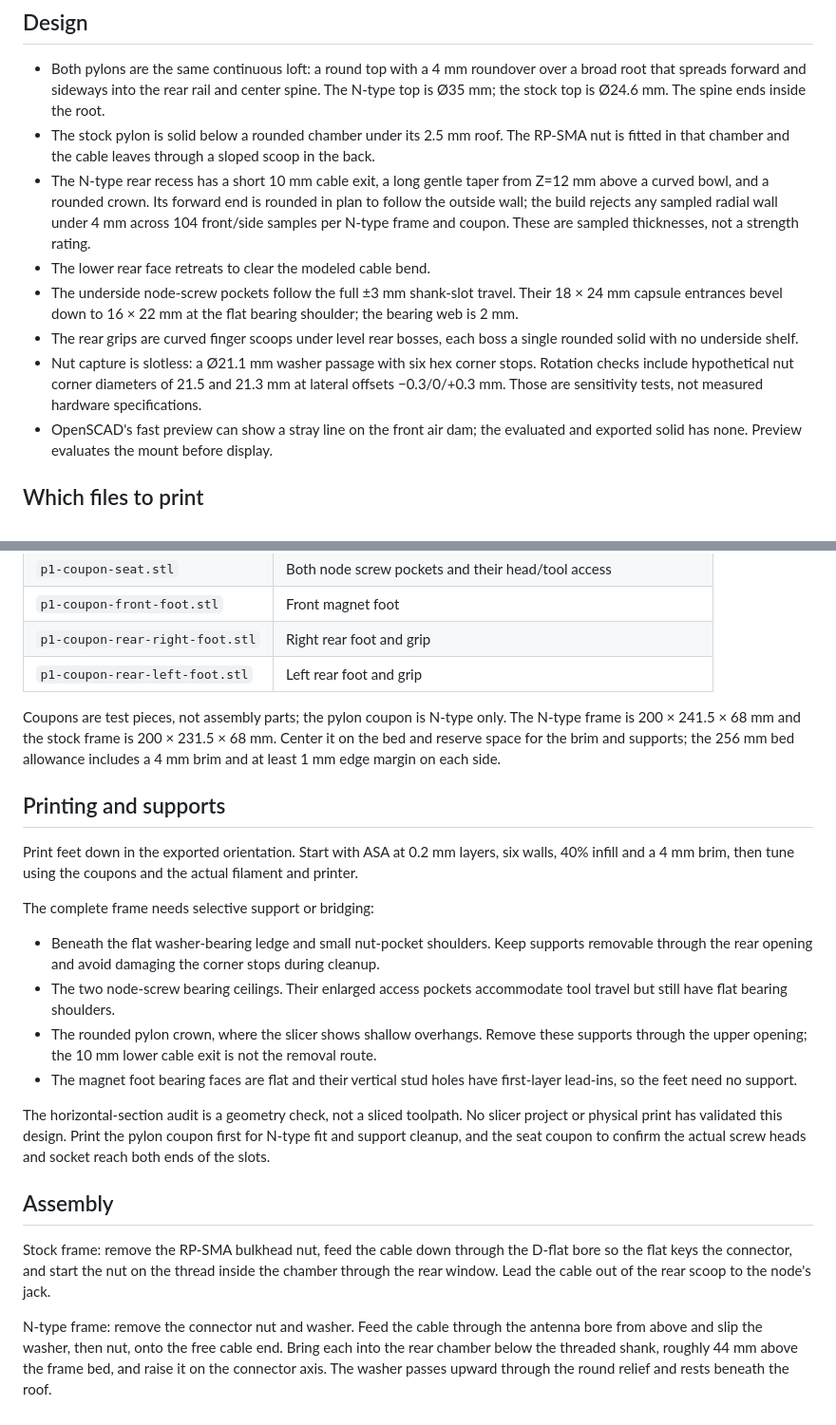
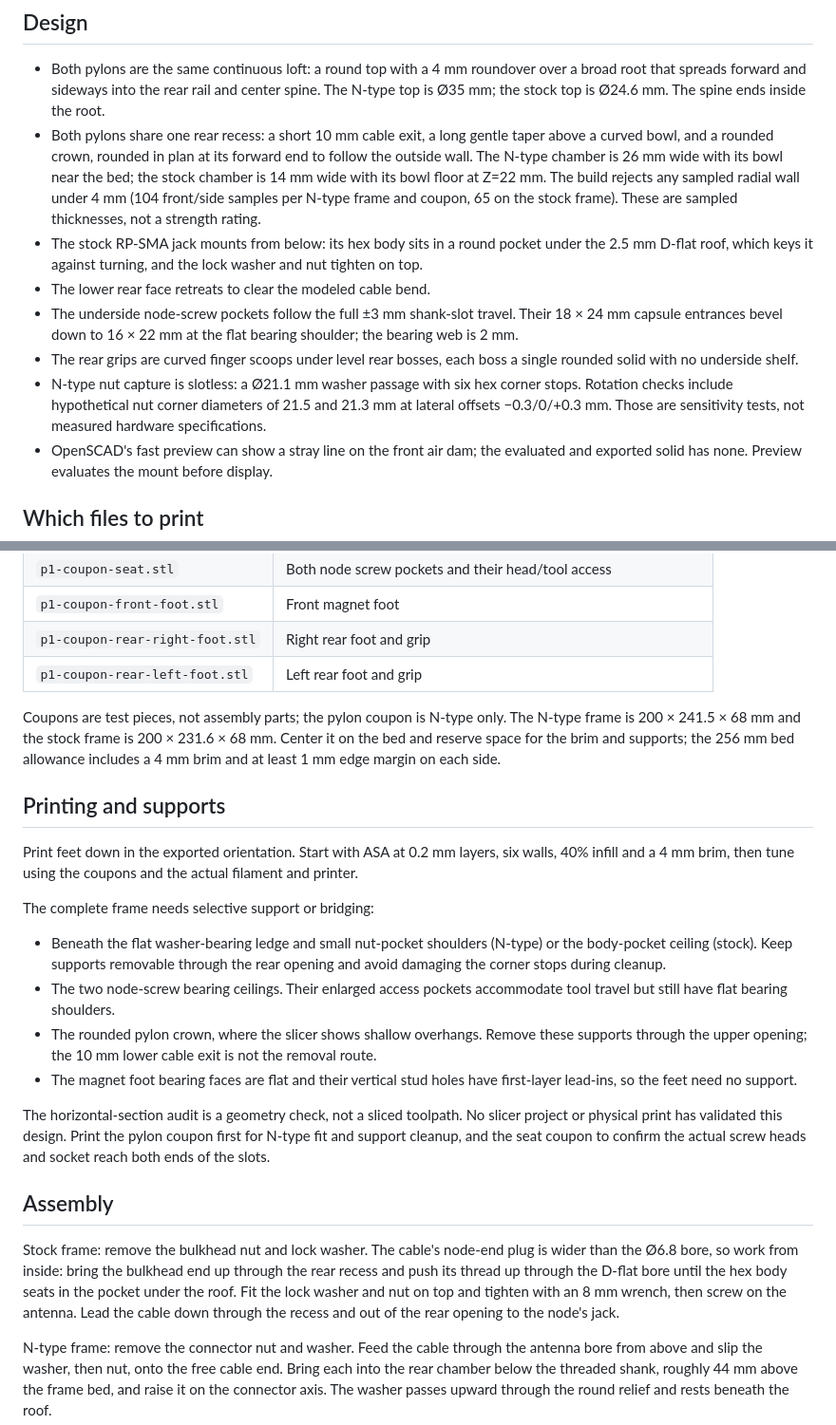
Before and after one commit to jamesarich/p1-car-mount, a Markdown page: docs/print-notes.md, 2 parts joined by grey strips. Shown at 95% size. GitHub-like rendering.

```diff
--- a/docs/print-notes.md
+++ b/docs/print-notes.md
@@ -5,12 +5,12 @@ One printed frame with direct bulkhead antenna mounting and no added fasteners.
 ## Design
 
 - Both pylons are the same continuous loft: a round top with a 4 mm roundover over a broad root that spreads forward and sideways into the rear rail and center spine. The N-type top is Ø35 mm; the stock top is Ø24.6 mm. The spine ends inside the root.
-- The stock pylon is solid below a rounded chamber under its 2.5 mm roof. The RP-SMA nut is fitted in that chamber and the cable leaves through a sloped scoop in the back.
-- The N-type rear recess has a short 10 mm cable exit, a long gentle taper from Z=12 mm above a curved bowl, and a rounded crown. Its forward end is rounded in plan to follow the outside wall; the build rejects any sampled radial wall under 4 mm across 104 front/side samples per N-type frame and coupon. These are sampled thicknesses, not a strength rating.
+- Both pylons share one rear recess: a short 10 mm cable exit, a long gentle taper above a curved bowl, and a rounded crown, rounded in plan at its forward end to follow the outside wall. The N-type chamber is 26 mm wide with its bowl near the bed; the stock chamber is 14 mm wide with its bowl floor at Z=22 mm. The build rejects any sampled radial wall under 4 mm (104 front/side samples per N-type frame and coupon, 65 on the stock frame). These are sampled thicknesses, not a strength rating.
+- The stock RP-SMA jack mounts from below: its hex body sits in a round pocket under the 2.5 mm D-flat roof, which keys it against turning, and the lock washer and nut tighten on top.
 - The lower rear face retreats to clear the modeled cable bend.
 - The underside node-screw pockets follow the full ±3 mm shank-slot travel. Their 18 × 24 mm capsule entrances bevel down to 16 × 22 mm at the flat bearing shoulder; the bearing web is 2 mm.
 - The rear grips are curved finger scoops under level rear bosses, each boss a single rounded solid with no underside shelf.
-- Nut capture is slotless: a Ø21.1 mm washer passage with six hex corner stops. Rotation checks include hypothetical nut corner diameters of 21.5 and 21.3 mm at lateral offsets −0.3/0/+0.3 mm. Those are sensitivity tests, not measured hardware specifications.
+- N-type nut capture is slotless: a Ø21.1 mm washer passage with six hex corner stops. Rotation checks include hypothetical nut corner diameters of 21.5 and 21.3 mm at lateral offsets −0.3/0/+0.3 mm. Those are sensitivity tests, not measured hardware specifications.
 - OpenSCAD's fast preview can show a stray line on the front air dam; the evaluated and exported solid has none. Preview evaluates the mount before display.
 
 ## Which files to print
@@ -25,7 +25,7 @@ One printed frame with direct bulkhead antenna mounting and no added fasteners.
 | `p1-coupon-rear-right-foot.stl` | Right rear foot and grip |
 | `p1-coupon-rear-left-foot.stl` | Left rear foot and grip |
 
-Coupons are test pieces, not assembly parts; the pylon coupon is N-type only. The N-type frame is 200 × 241.5 × 68 mm and the stock frame is 200 × 231.5 × 68 mm. Center it on the bed and reserve space for the brim and supports; the 256 mm bed allowance includes a 4 mm brim and at least 1 mm edge margin on each side.
+Coupons are test pieces, not assembly parts; the pylon coupon is N-type only. The N-type frame is 200 × 241.5 × 68 mm and the stock frame is 200 × 231.6 × 68 mm. Center it on the bed and reserve space for the brim and supports; the 256 mm bed allowance includes a 4 mm brim and at least 1 mm edge margin on each side.
 
 ## Printing and supports
 
@@ -33,7 +33,7 @@ Print feet down in the exported orientation. Start with ASA at 0.2 mm layers, si
 
 The complete frame needs selective support or bridging:
 
-- Beneath the flat washer-bearing ledge and small nut-pocket shoulders. Keep supports removable through the rear opening and avoid damaging the corner stops during cleanup.
+- Beneath the flat washer-bearing ledge and small nut-pocket shoulders (N-type) or the body-pocket ceiling (stock). Keep supports removable through the rear opening and avoid damaging the corner stops during cleanup.
 - The two node-screw bearing ceilings. Their enlarged access pockets accommodate tool travel but still have flat bearing shoulders.
 - The rounded pylon crown, where the slicer shows shallow overhangs. Remove these supports through the upper opening; the 10 mm lower cable exit is not the removal route.
 - The magnet foot bearing faces are flat and their vertical stud holes have first-layer lead-ins, so the feet need no support.
@@ -42,7 +42,7 @@ The horizontal-section audit is a geometry check, not a sliced toolpath. No slic
 
 ## Assembly
 
-Stock frame: remove the RP-SMA bulkhead nut, feed the cable down through the D-flat bore so the flat keys the connector, and start the nut on the thread inside the chamber through the rear window. Lead the cable out of the rear scoop to the node's jack.
+Stock frame: remove the bulkhead nut and lock washer. The cable's node-end plug is wider than the Ø6.8 bore, so work from inside: bring the bulkhead end up through the rear recess and push its thread up through the D-flat bore until the hex body seats in the pocket under the roof. Fit the lock washer and nut on top and tighten with an 8 mm wrench, then screw on the antenna. Lead the cable down through the recess and out of the rear opening to the node's jack.
 
 N-type frame: remove the connector nut and washer. Feed the cable through the antenna bore from above and slip the washer, then nut, onto the free cable end. Bring each into the rear chamber below the threaded shank, roughly 44 mm above the frame bed, and raise it on the connector axis. The washer passes upward through the round relief and rests beneath the roof.
 
```
Also changed, not shown: other parts of docs/print-notes.md (+4 -2 lines), README.md (+5 -5 lines), docs/validation.md (+14 -13 lines), images/overall-stock.png, images/pylon-stock.png, images/rear-detail.png, 12 other files.
